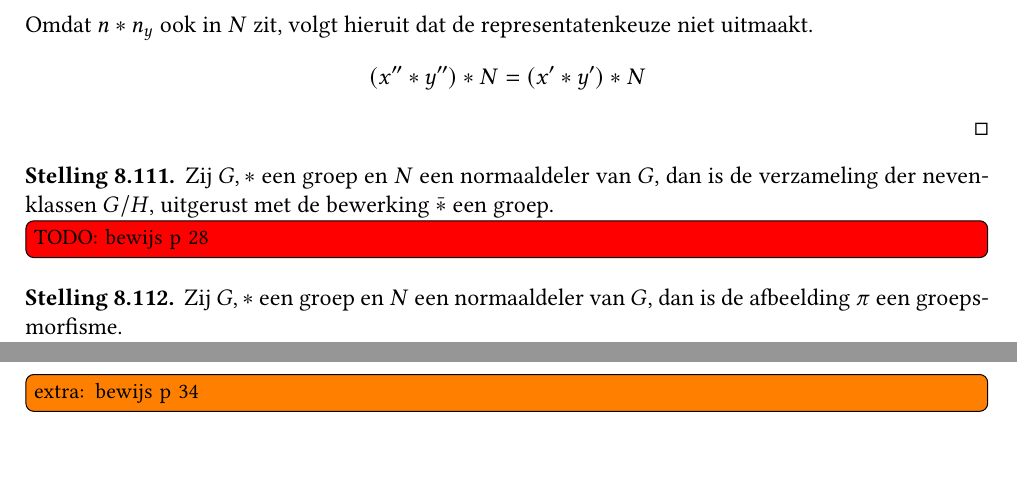
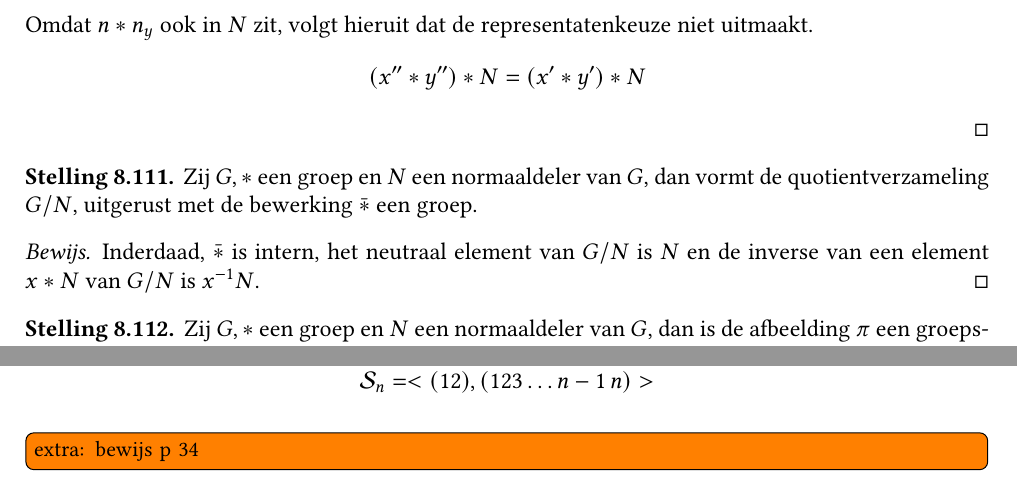
Before and after one commit to NorfairKing/algebra-notities, a LaTeX thesis (main.tex, which reads groepen.tex): two parts of pages 65 and 69 of 103, joined at a grey line, cut so that both start at the same text. Compiled offline with pdfLaTeX.

Commit message:
bewijs stelling 111 van groepen

```diff
--- a/groepen.tex
+++ b/groepen.tex
@@ -1553,9 +1553,10 @@ hopl
 \end{pr}
 
 \begin{st}
-  Zij $G,*$ een groep en $N$ een normaaldeler van $G$, dan is de verzameling der nevenklassen $G/H$, uitgerust met de bewerking $\bar{*}$ een groep.
-
-\TODO{bewijs p 28}
+  Zij $G,*$ een groep en $N$ een normaaldeler van $G$, dan vormt de quotientverzameling $G/N$, uitgerust met de bewerking $\bar{*}$ een groep.
+  \begin{proof}
+    Inderdaad, $\bar{*}$ is intern, het neutraal element van $G/N$ is $N$ en de inverse van een element $x*N$ van $G/N$ is $x^{-1}N$.
+  \end{proof}
 \end{st}
 
 \begin{st}
```
